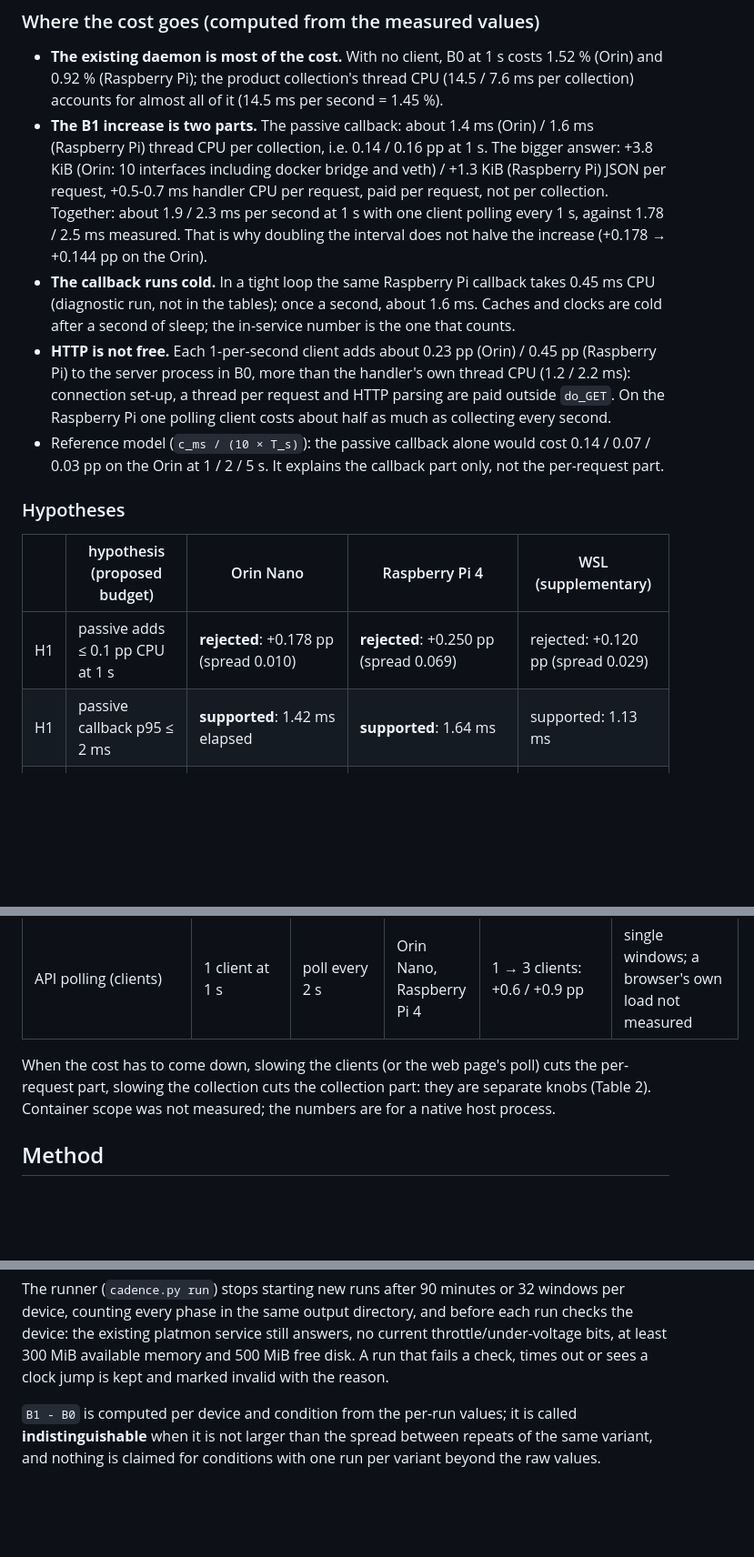
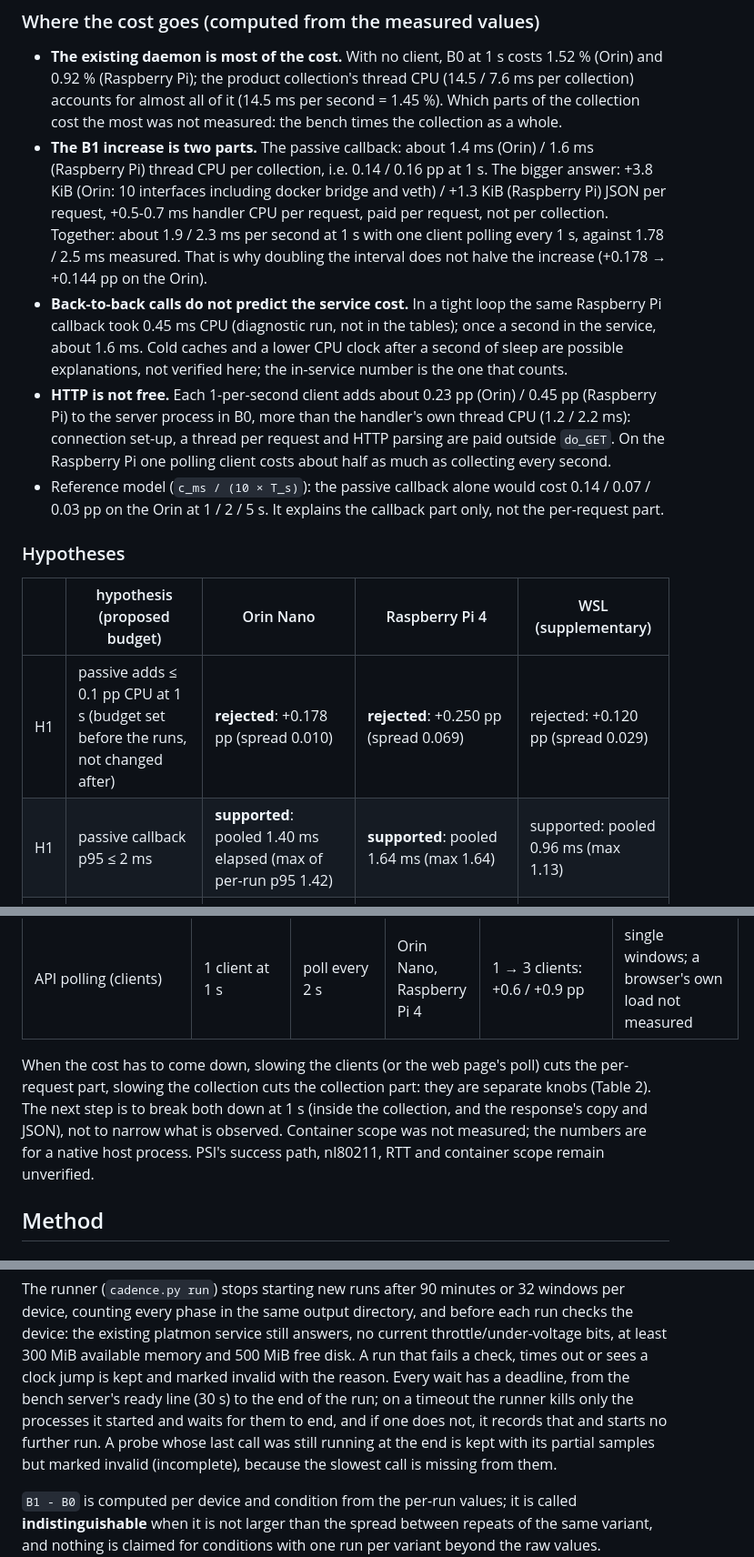
Before and after one commit to jwsung91/platmon, a Markdown page: docs/performance/low-overhead-cadence.md, 3 parts joined by grey strips. Shown at 91% size. GitHub-like rendering; blank space fills up the shorter version.

```diff
--- a/docs/performance/low-overhead-cadence.md
+++ b/docs/performance/low-overhead-cadence.md
@@ -113,16 +120,18 @@ driver caching. The product already calls `statvfs` on the root filesystem in ev
 
 - **The existing daemon is most of the cost.** With no client, B0 at 1 s costs 1.52 % (Orin) and
   0.92 % (Raspberry Pi); the product collection's thread CPU (14.5 / 7.6 ms per collection) accounts for
-  almost all of it (14.5 ms per second = 1.45 %).
+  almost all of it (14.5 ms per second = 1.45 %). Which parts of the collection cost the most was
+  not measured: the bench times the collection as a whole.
 - **The B1 increase is two parts.** The passive callback: about 1.4 ms (Orin) / 1.6 ms (Raspberry Pi)
   thread CPU per collection, i.e. 0.14 / 0.16 pp at 1 s. The bigger answer: +3.8 KiB (Orin: 10
   interfaces including docker bridge and veth) / +1.3 KiB (Raspberry Pi) JSON per request, +0.5-0.7 ms
   handler CPU per request, paid per request, not per collection. Together: about 1.9 / 2.3 ms per second
   at 1 s with one client polling every 1 s, against 1.78 / 2.5 ms measured. That is why doubling the
   interval does not halve the increase (+0.178 → +0.144 pp on the Orin).
-- **The callback runs cold.** In a tight loop the same Raspberry Pi callback takes 0.45 ms CPU
-  (diagnostic run, not in the tables); once a second, about 1.6 ms. Caches and clocks are cold after a
-  second of sleep; the in-service number is the one that counts.
+- **Back-to-back calls do not predict the service cost.** In a tight loop the same Raspberry Pi
+  callback took 0.45 ms CPU (diagnostic run, not in the tables); once a second in the service, about
+  1.6 ms. Cold caches and a lower CPU clock after a second of sleep are possible explanations, not
+  verified here; the in-service number is the one that counts.
 - **HTTP is not free.** Each 1-per-second client adds about 0.23 pp (Orin) / 0.45 pp (Raspberry Pi) to
   the server process in B0, more than the handler's own thread CPU (1.2 / 2.2 ms): connection set-up,
   a thread per request and HTTP parsing are paid outside `do_GET`. On the Raspberry Pi one polling client
@@ -134,8 +143,8 @@ driver caching. The product already calls `statvfs` on the root filesystem in ev
 
 | | hypothesis (proposed budget) | Orin Nano | Raspberry Pi 4 | WSL (supplementary) |
 | --- | --- | --- | --- | --- |
-| H1 | passive adds ≤ 0.1 pp CPU at 1 s | **rejected**: +0.178 pp (spread 0.010) | **rejected**: +0.250 pp (spread 0.069) | rejected: +0.120 pp (spread 0.029) |
-| H1 | passive callback p95 ≤ 2 ms | **supported**: 1.42 ms elapsed | **supported**: 1.64 ms | supported: 1.13 ms |
+| H1 | passive adds ≤ 0.1 pp CPU at 1 s (budget set before the runs, not changed after) | **rejected**: +0.178 pp (spread 0.010) | **rejected**: +0.250 pp (spread 0.069) | rejected: +0.120 pp (spread 0.029) |
+| H1 | passive callback p95 ≤ 2 ms | **supported**: pooled 1.40 ms elapsed (max of per-run p95 1.42) | **supported**: pooled 1.64 ms (max 1.64) | supported: pooled 0.96 ms (max 1.13) |
 | H2 | whole daemon ≤ 1 % at 1 s, 1 client at 1 s | **rejected, already in B0**: 1.75 % (B1 1.93 %) | **rejected, already in B0**: 1.40 % (B1 1.65 %) | supported: 0.43 % (B1 0.55 %) |
 | H2 | passive RSS increase ≤ 5 MiB | **supported**: -1.94 to +1.18 MiB | **supported**: +0.01 to +0.05 MiB | supported |
 | H2 | no growth with sample count after warmup | supported in 120-300 s windows (one-off steps only); hours not tested | supported in 120-300 s windows | supported in 120 s windows |
@@ -161,8 +170,10 @@ from a small base.
 | API polling (clients) | 1 client at 1 s | poll every 2 s | Orin Nano, Raspberry Pi 4 | 1 → 3 clients: +0.6 / +0.9 pp | single windows; a browser's own load not measured |
 
 When the cost has to come down, slowing the clients (or the web page's poll) cuts the per-request part,
-slowing the collection cuts the collection part: they are separate knobs (Table 2). Container scope was
-not measured; the numbers are for a native host process.
+slowing the collection cuts the collection part: they are separate knobs (Table 2). The next step is to
+break both down at 1 s (inside the collection, and the response's copy and JSON), not to narrow what is
+observed. Container scope was not measured; the numbers are for a native host process. PSI's success
+path, nl80211, RTT and container scope remain unverified.
 
 
 ## Method
@@ -229,7 +240,11 @@ The runner (`cadence.py run`) stops starting new runs after 90 minutes or 32 win
 counting every phase in the same output directory, and before each run checks the device: the existing
 platmon service still answers, no current throttle/under-voltage bits, at least 300 MiB available memory
 and 500 MiB free disk. A run that fails a check, times out or sees a clock jump is kept and marked
-invalid with the reason.
+invalid with the reason. Every wait has a deadline, from the bench server's ready line (30 s) to the
+end of the run; on a timeout the runner kills only the processes it started and waits for them to end,
+and if one does not, it records that and starts no further run. A probe whose last call was still
+running at the end is kept with its partial samples but marked invalid (incomplete), because the
+slowest call is missing from them.
 
 `B1 - B0` is computed per device and condition from the per-run values; it is called
 **indistinguishable** when it is not larger than the spread between repeats of the same variant, and
```
Also changed, not shown: other parts of docs/performance/low-overhead-cadence.md (+34 -27 lines).
